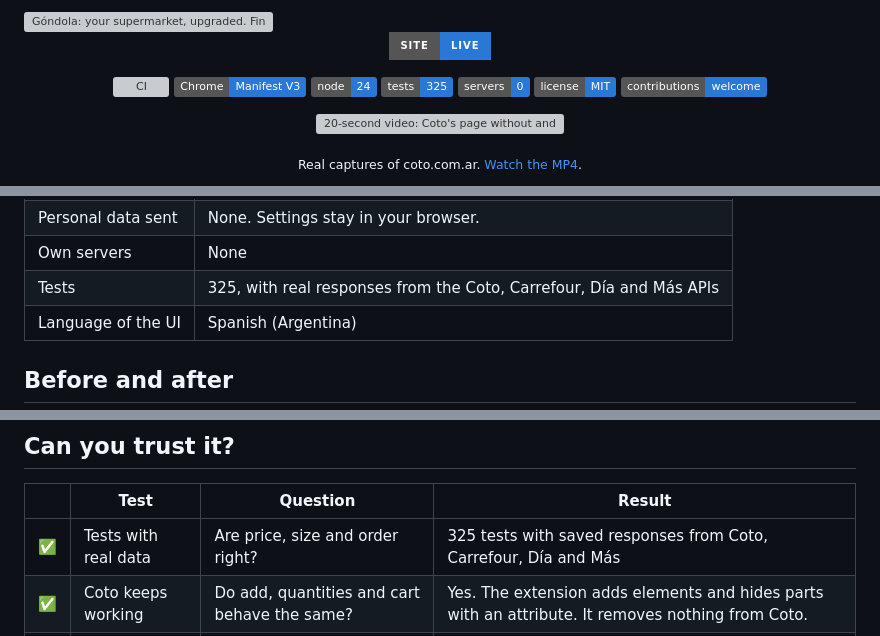
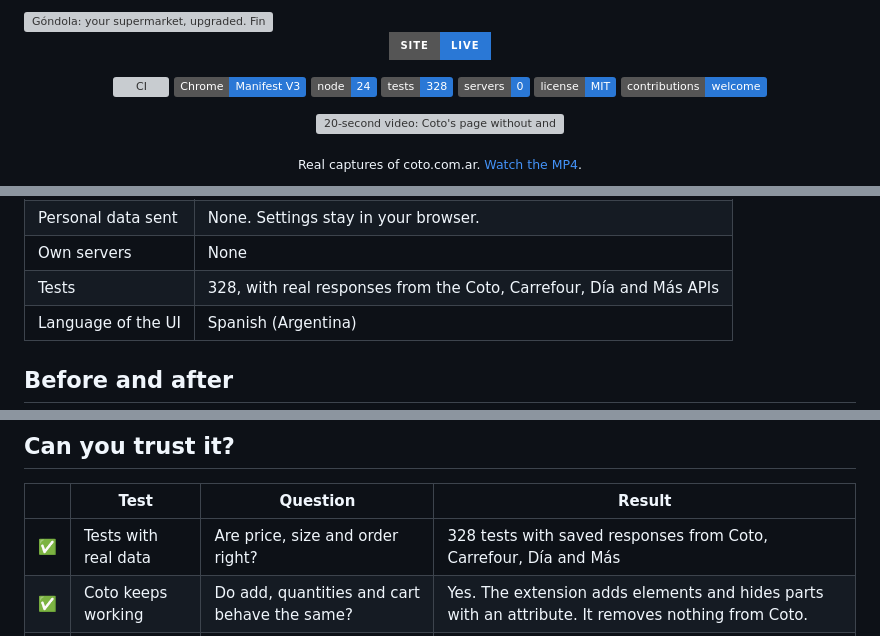
Before and after one commit to hysmarcos/gondola, a Markdown page: README.en.md, 3 parts joined by grey strips. GitHub-like rendering; badges without logos; grey boxes are pictures that could not be loaded.

```diff
--- a/README.en.md
+++ b/README.en.md
@@ -15,7 +15,7 @@
   <a href="https://github.com/hysmarcos/gondola/actions/workflows/ci.yml"><img alt="CI" src="https://github.com/hysmarcos/gondola/actions/workflows/ci.yml/badge.svg"></a>
   <img alt="Chrome Manifest V3" src="https://img.shields.io/badge/Chrome-Manifest_V3-2a78d6?logo=googlechrome&logoColor=white">
   <img alt="Node 24" src="https://img.shields.io/badge/node-24-2a78d6?logo=node.js&logoColor=white">
-  <img alt="Tests" src="https://img.shields.io/badge/tests-325-2a78d6">
+  <img alt="Tests" src="https://img.shields.io/badge/tests-328-2a78d6">
   <a href="https://hysmarcos.github.io/gondola/privacidad.html"><img alt="No servers" src="https://img.shields.io/badge/servers-0-2a78d6"></a>
   <img alt="MIT license" src="https://img.shields.io/badge/license-MIT-2a78d6">
   <a href="CONTRIBUTING.md"><img alt="Contributions welcome" src="https://img.shields.io/badge/contributions-welcome-2a78d6"></a>
@@ -45,7 +45,7 @@ The question: which of these products is really the best deal, with my card, tod
 | Unit price | Kilo, liter, unit or 10 meters (toilet paper and rolls) |
 | Personal data sent | None. Settings stay in your browser. |
 | Own servers | None |
-| Tests | 325, with real responses from the Coto, Carrefour, Día and Más APIs |
+| Tests | 328, with real responses from the Coto, Carrefour, Día and Más APIs |
 | Language of the UI | Spanish (Argentina) |
 
 ## Before and after
@@ -101,7 +101,7 @@ flowchart LR
 
 | | Test | Question | Result |
 |:---:|---|---|---|
-| ✅ | Tests with real data | Are price, size and order right? | 325 tests with saved responses from Coto, Carrefour, Día and Más |
+| ✅ | Tests with real data | Are price, size and order right? | 328 tests with saved responses from Coto, Carrefour, Día and Más |
 | ✅ | Coto keeps working | Do add, quantities and cart behave the same? | Yes. The extension adds elements and hides parts with an attribute. It removes nothing from Coto. |
 | ✅ | Bank promos | Does it show a discount Coto does not apply? | No. It follows the days, caps and exclusions of Coto's API. |
 | ⚠️ | Other stores | Is it the price at your branch? | Not always. It uses each site's default area and leaves out bank discounts. |
```
Also changed, not shown: README.md (+5 -4 lines), docs/chrome-web-store.md (added, +149 -0 lines), docs/store/captura-1-orden.png (added), docs/store/captura-2-tarjeta.png (added), docs/store/captura-3-comparar.png (added), docs/store/captura-4-tarjetas.png (added), docs/store/marquesina-1400x560.png (added), docs/store/mosaico-chico-440x280.png (added), 9 other files.
